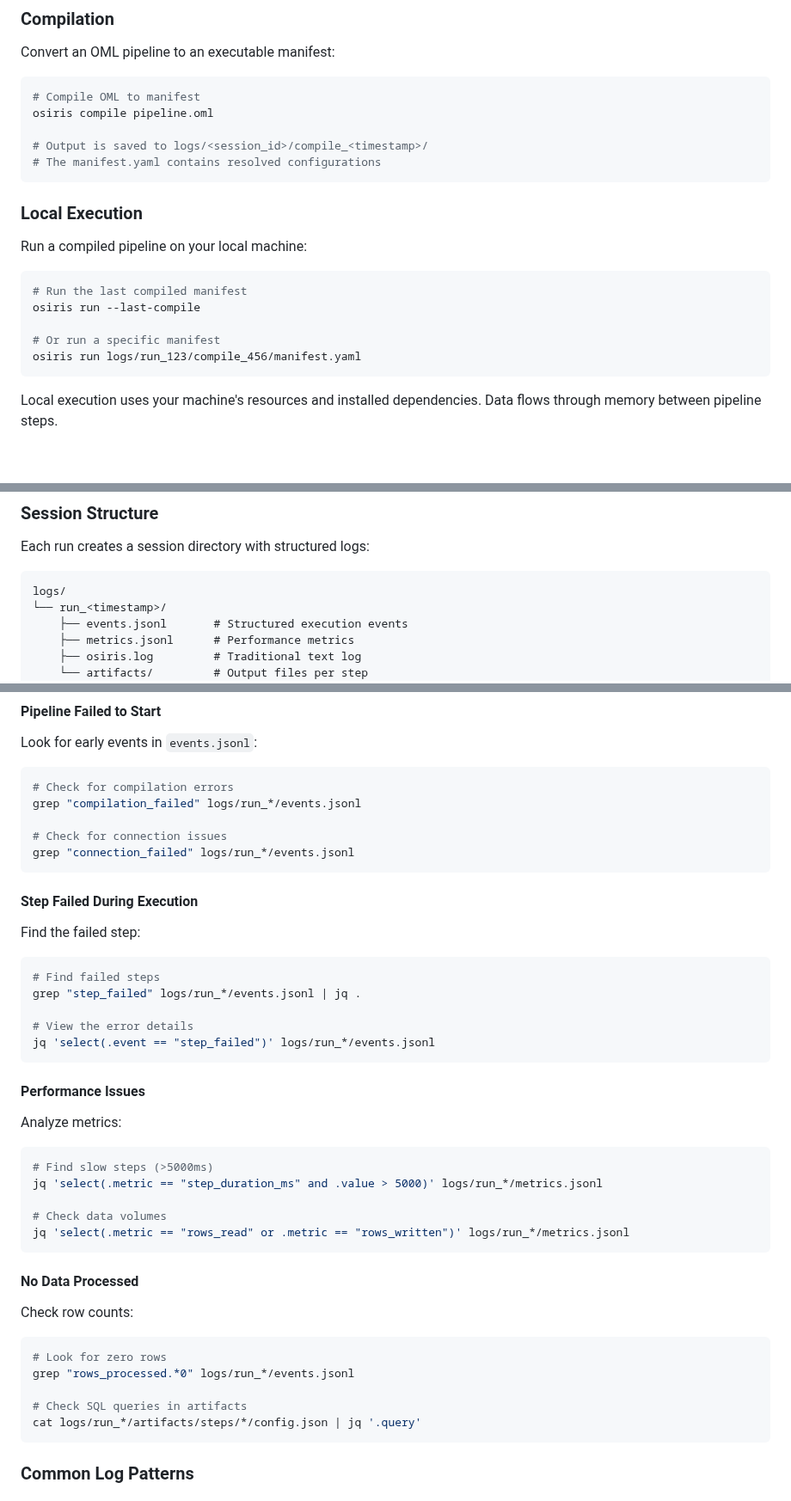
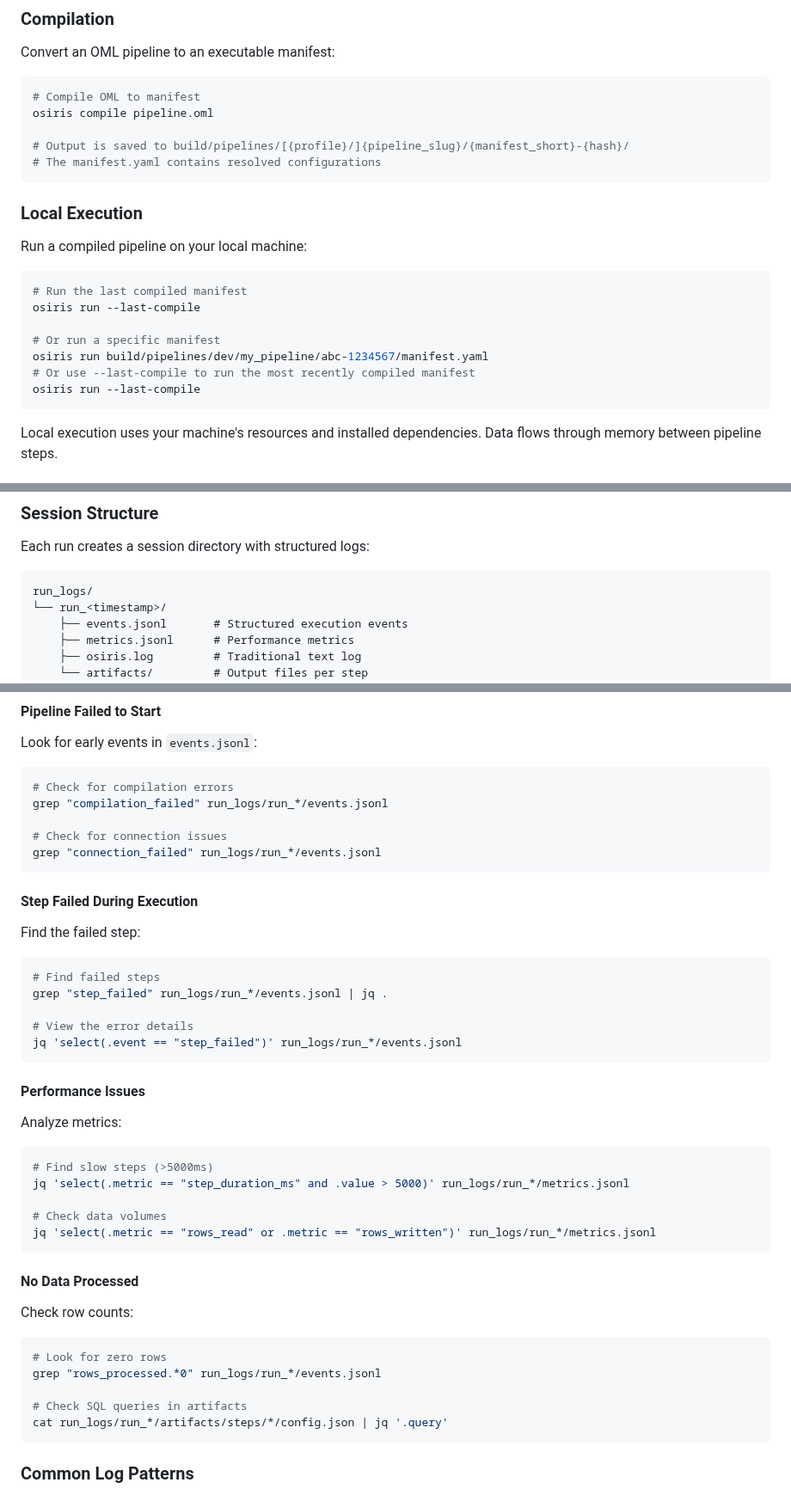
Before and after one commit to keboola/osiris, a Markdown page: docs/user-guide/user-guide.md, 3 parts joined by grey strips. Shown at 86% size. GitHub-like rendering; blank space fills up the shorter version.

Commit message:
docs(user-guide): update all paths for Filesystem Contract v1
BREAKING: Replace all logs/ references with run_logs/ and build/

Changes:
- Compile output: build/pipelines/[{profile}/]{slug}/{hash}/ instead of logs/
- Run examples: build/ paths instead of logs/run_*/compiled/
- Session directory structure: run_logs/ instead of logs/
- All CLI examples updated to use --last-compile or build/ paths
- Remote artifacts path: run_logs/ instead of logs/
- Troubleshooting grep examples: run_logs/ instead of logs/

User guide now fully aligned with ADR-0028 Filesystem Contract v1.

Ref: P1 #8, ADR-0028, filesystem-contract audit

````diff
--- a/docs/user-guide/user-guide.md
+++ b/docs/user-guide/user-guide.md
@@ -76,7 +76,7 @@ Convert an OML pipeline to an executable manifest:
 # Compile OML to manifest
 osiris compile pipeline.oml
 
-# Output is saved to logs/<session_id>/compile_<timestamp>/
+# Output is saved to build/pipelines/[{profile}/]{pipeline_slug}/{manifest_short}-{hash}/
 # The manifest.yaml contains resolved configurations
 ```
 
@@ -89,7 +89,9 @@ Run a compiled pipeline on your local machine:
 osiris run --last-compile
 
 # Or run a specific manifest
-osiris run logs/run_123/compile_456/manifest.yaml
+osiris run build/pipelines/dev/my_pipeline/abc-1234567/manifest.yaml
+# Or use --last-compile to run the most recently compiled manifest
+osiris run --last-compile
 ```
 
 Local execution uses your machine's resources and installed dependencies. Data flows through memory between pipeline steps.
@@ -138,7 +140,7 @@ Every pipeline execution generates comprehensive logs for debugging and analysis
 Each run creates a session directory with structured logs:
 
 ```
-logs/
+run_logs/
 └── run_<timestamp>/
     ├── events.jsonl       # Structured execution events
     ├── metrics.jsonl      # Performance metrics
@@ -252,40 +254,40 @@ Performance metrics for monitoring and optimization:
 Look for early events in `events.jsonl`:
 ```bash
 # Check for compilation errors
-grep "compilation_failed" logs/run_*/events.jsonl
+grep "compilation_failed" run_logs/run_*/events.jsonl
 
 # Check for connection issues
-grep "connection_failed" logs/run_*/events.jsonl
+grep "connection_failed" run_logs/run_*/events.jsonl
 ```
 
 #### Step Failed During Execution
 Find the failed step:
 ```bash
 # Find failed steps
-grep "step_failed" logs/run_*/events.jsonl | jq .
+grep "step_failed" run_logs/run_*/events.jsonl | jq .
 
 # View the error details
-jq 'select(.event == "step_failed")' logs/run_*/events.jsonl
+jq 'select(.event == "step_failed")' run_logs/run_*/events.jsonl
 ```
 
 #### Performance Issues
 Analyze metrics:
 ```bash
 # Find slow steps (>5000ms)
-jq 'select(.metric == "step_duration_ms" and .value > 5000)' logs/run_*/metrics.jsonl
+jq 'select(.metric == "step_duration_ms" and .value > 5000)' run_logs/run_*/metrics.jsonl
 
 # Check data volumes
-jq 'select(.metric == "rows_read" or .metric == "rows_written")' logs/run_*/metrics.jsonl
+jq 'select(.metric == "rows_read" or .metric == "rows_written")' run_logs/run_*/metrics.jsonl
 ```
 
 #### No Data Processed
 Check row counts:
 ```bash
 # Look for zero rows
-grep "rows_processed.*0" logs/run_*/events.jsonl
+grep "rows_processed.*0" run_logs/run_*/events.jsonl
 
 # Check SQL queries in artifacts
-cat logs/run_*/artifacts/steps/*/config.json | jq '.query'
+cat run_logs/run_*/artifacts/steps/*/config.json | jq '.query'
 ```
 
 ### Common Log Patterns
````
Also changed, not shown: other parts of docs/user-guide/user-guide.md (+2 -2 lines).
